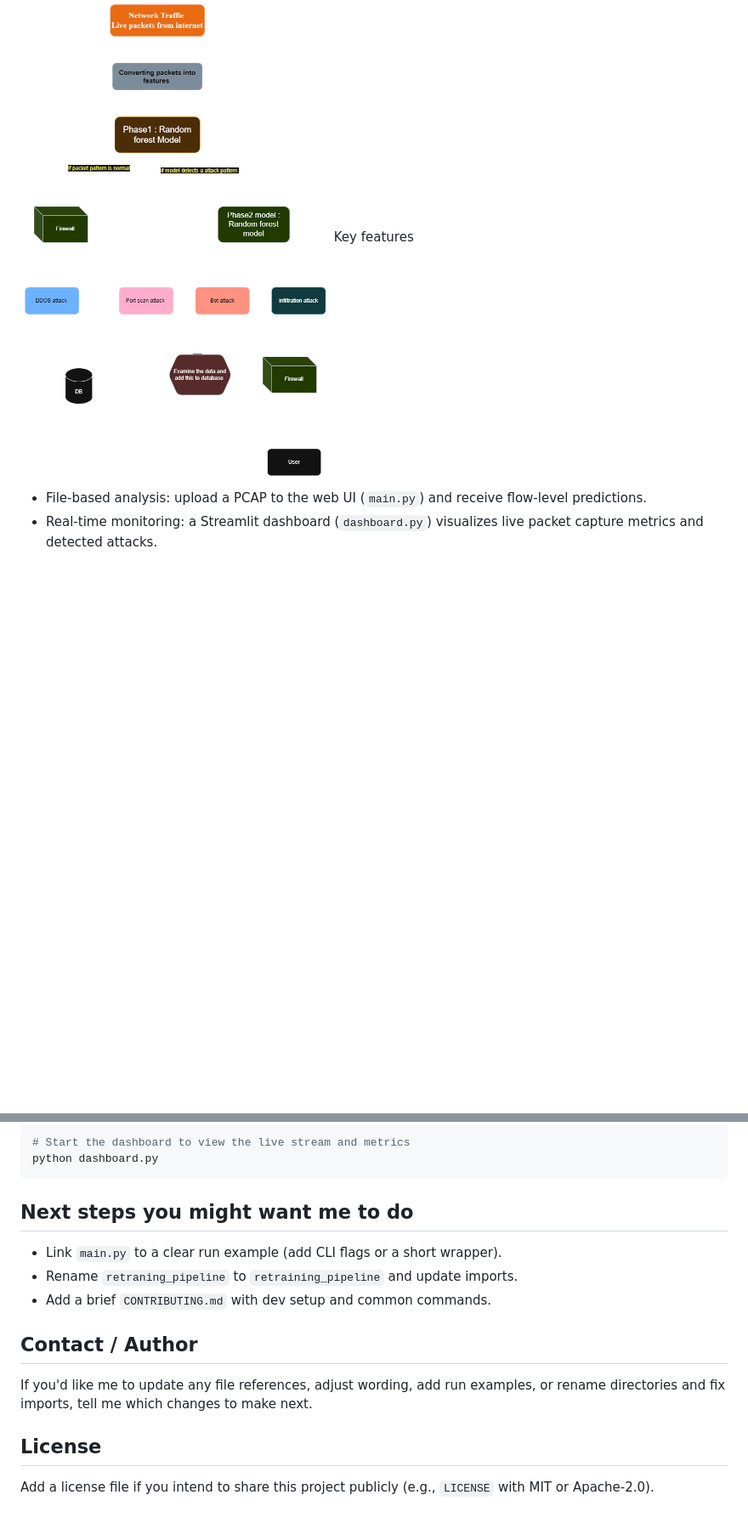
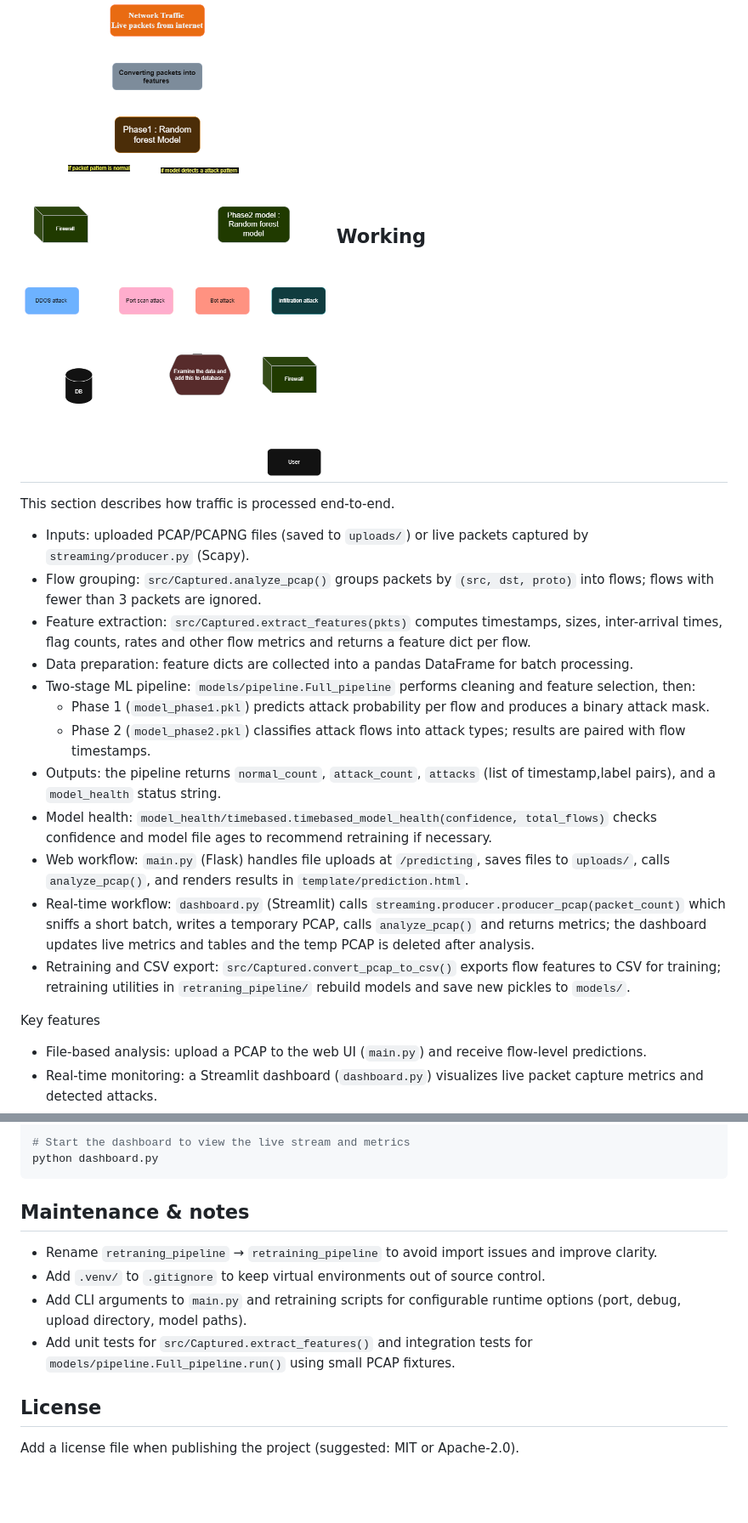
Before and after one commit to munishmalhotra6230/Capstone-project, a Markdown page: README.md, 2 parts joined by grey strips. Shown at 85% size. Drawn GitHub-style; blank space fills up the shorter version.

```diff
--- a/README.md
+++ b/README.md
@@ -6,6 +6,23 @@ Summary
 This project analyzes network traffic captured in PCAP/PCAPNG files, runs a two-stage detection/classification pipeline, and supports both user-driven file analysis via a small Flask web app and live monitoring via a Streamlit dashboard.
 # Diagram
 ![alt text](static/images/diagram.png)
+Working
+-------
+This section describes how traffic is processed end-to-end.
+
+- Inputs: uploaded PCAP/PCAPNG files (saved to `uploads/`) or live packets captured by `streaming/producer.py` (Scapy).
+- Flow grouping: `src/Captured.analyze_pcap()` groups packets by `(src, dst, proto)` into flows; flows with fewer than 3 packets are ignored.
+- Feature extraction: `src/Captured.extract_features(pkts)` computes timestamps, sizes, inter-arrival times, flag counts, rates and other flow metrics and returns a feature dict per flow.
+- Data preparation: feature dicts are collected into a pandas DataFrame for batch processing.
+- Two-stage ML pipeline: `models/pipeline.Full_pipeline` performs cleaning and feature selection, then:
+  - Phase 1 (`model_phase1.pkl`) predicts attack probability per flow and produces a binary attack mask.
+  - Phase 2 (`model_phase2.pkl`) classifies attack flows into attack types; results are paired with flow timestamps.
+- Outputs: the pipeline returns `normal_count`, `attack_count`, `attacks` (list of timestamp,label pairs), and a `model_health` status string.
+- Model health: `model_health/timebased.timebased_model_health(confidence, total_flows)` checks confidence and model file ages to recommend retraining if necessary.
+- Web workflow: `main.py` (Flask) handles file uploads at `/predicting`, saves files to `uploads/`, calls `analyze_pcap()`, and renders results in `template/prediction.html`.
+- Real-time workflow: `dashboard.py` (Streamlit) calls `streaming.producer.producer_pcap(packet_count)` which sniffs a short batch, writes a temporary PCAP, calls `analyze_pcap()` and returns metrics; the dashboard updates live metrics and tables and the temp PCAP is deleted after analysis.
+- Retraining and CSV export: `src/Captured.convert_pcap_to_csv()` exports flow features to CSV for training; retraining utilities in `retraning_pipeline/` rebuild models and save new pickles to `models/`.
+
 Key features
 - File-based analysis: upload a PCAP to the web UI (`main.py`) and receive flow-level predictions.
 - Real-time monitoring: a Streamlit dashboard (`dashboard.py`) visualizes live packet capture metrics and detected attacks.
@@ -244,16 +172,13 @@ python dashboard.py
 
 
 
-Next steps you might want me to do
----------------------------------
-- Link `main.py` to a clear run example (add CLI flags or a short wrapper).
-- Rename `retraning_pipeline` to `retraining_pipeline` and update imports.
-- Add a brief `CONTRIBUTING.md` with dev setup and common commands.
-
-Contact / Author
-----------------
-If you'd like me to update any file references, adjust wording, add run examples, or rename directories and fix imports, tell me which changes to make next.
+Maintenance & notes
+-------------------
+- Rename `retraning_pipeline` → `retraining_pipeline` to avoid import issues and improve clarity.
+- Add `.venv/` to `.gitignore` to keep virtual environments out of source control.
+- Add CLI arguments to `main.py` and retraining scripts for configurable runtime options (port, debug, upload directory, model paths).
+- Add unit tests for `src/Captured.extract_features()` and integration tests for `models/pipeline.Full_pipeline.run()` using small PCAP fixtures.
 
 License
 -------
-Add a license file if you intend to share this project publicly (e.g., `LICENSE` with MIT or Apache-2.0).
+Add a license file when publishing the project (suggested: MIT or Apache-2.0).
```
Also changed, not shown: other parts of README.md (+25 -114 lines).
